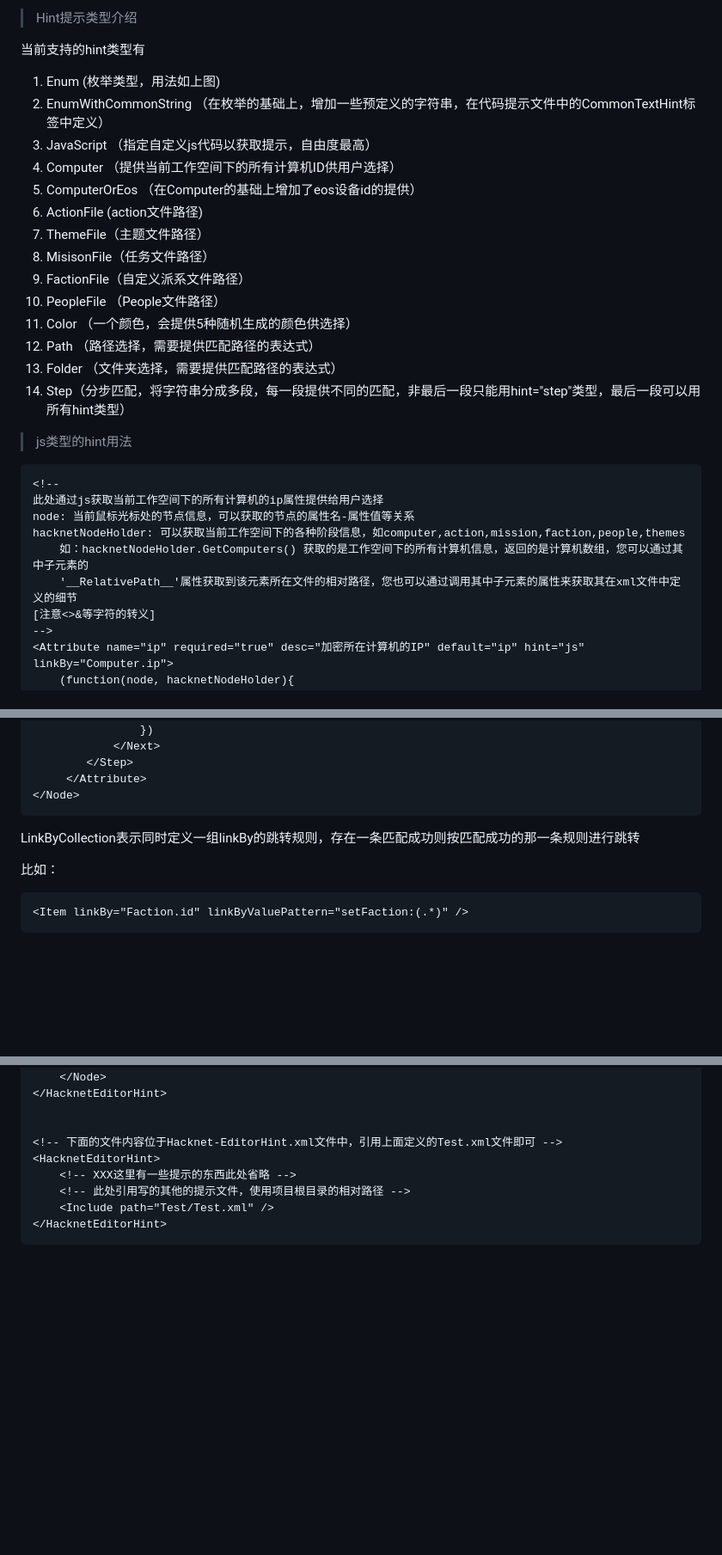
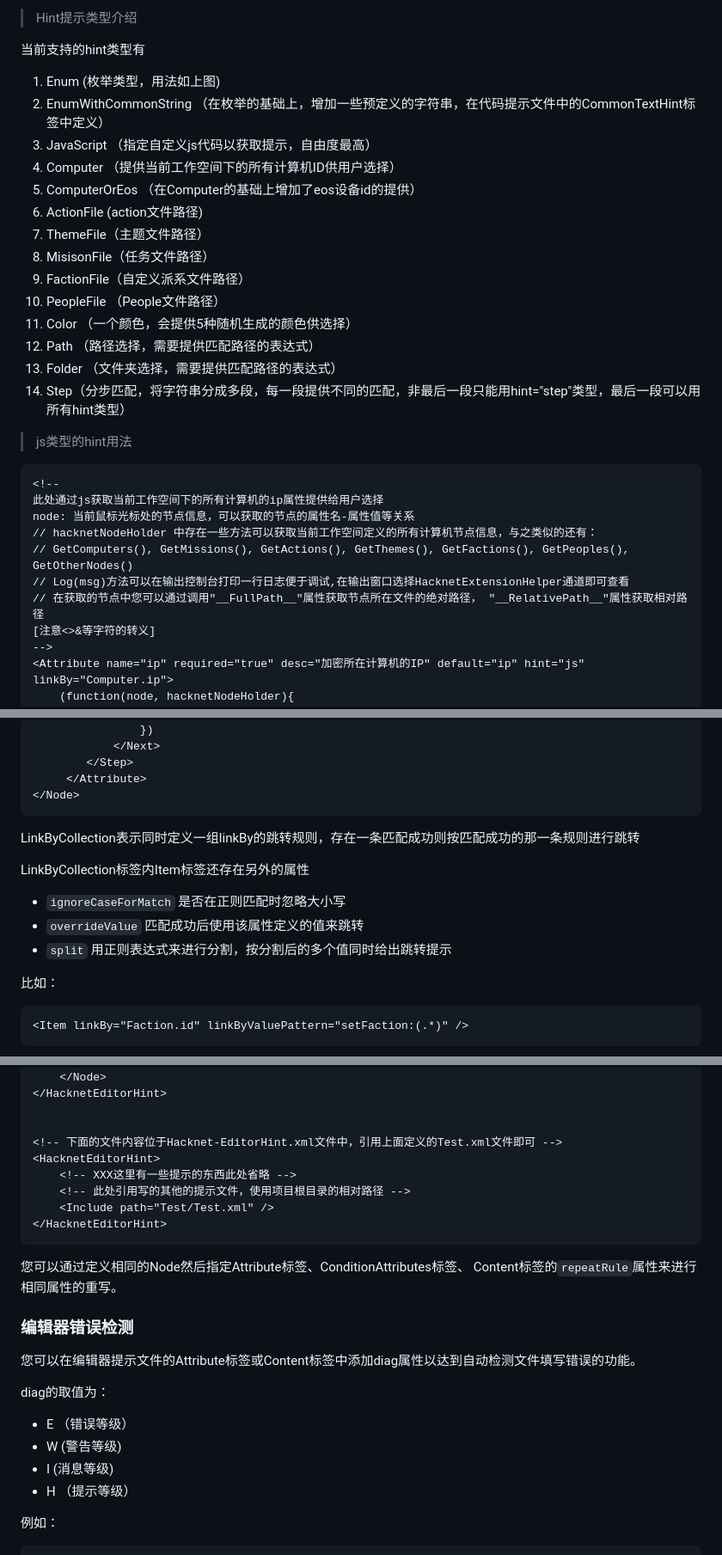
Before and after one commit to fengxu-30338/HacknetExtensionEditor, a Markdown page: README.md, 3 parts joined by grey strips. Shown at 86% size. Drawn GitHub-style; blank space fills up the shorter version.

````diff
--- a/README.md
+++ b/README.md
@@ -141,15 +141,16 @@ HackerScript文件提示及高亮
 
 当前支持的hint类型有
 
-1. Enum (枚举类型，用法如上图)
-2. EnumWithCommonString （在枚举的基础上，增加一些预定义的字符串，在代码提示文件中的CommonTextHint标签中定义）
-3. JavaScript （指定自定义js代码以获取提示，自由度最高）
-4. Computer （提供当前工作空间下的所有计算机ID供用户选择）
-5. ComputerOrEos （在Computer的基础上增加了eos设备id的提供）
-6. ActionFile (action文件路径)
-7. ThemeFile（主题文件路径）
-8. MisisonFile（任务文件路径）
-9. FactionFile（自定义派系文件路径）
+
+ 1. Enum (枚举类型，用法如上图)
+ 2. EnumWithCommonString （在枚举的基础上，增加一些预定义的字符串，在代码提示文件中的CommonTextHint标签中定义）
+ 3. JavaScript （指定自定义js代码以获取提示，自由度最高）
+ 4. Computer （提供当前工作空间下的所有计算机ID供用户选择）
+ 5. ComputerOrEos （在Computer的基础上增加了eos设备id的提供）
+ 6. ActionFile (action文件路径)
+ 7. ThemeFile（主题文件路径）
+ 8. MisisonFile（任务文件路径）
+ 9. FactionFile（自定义派系文件路径）
 10. PeopleFile （People文件路径）
 11. Color （一个颜色，会提供5种随机生成的颜色供选择）
 12. Path （路径选择，需要提供匹配路径的表达式）
@@ -162,9 +163,10 @@ HackerScript文件提示及高亮
 <!--
 此处通过js获取当前工作空间下的所有计算机的ip属性提供给用户选择
 node: 当前鼠标光标处的节点信息，可以获取的节点的属性名-属性值等关系
-hacknetNodeHolder: 可以获取当前工作空间下的各种阶段信息，如computer,action,mission,faction,people,themes
-	如：hacknetNodeHolder.GetComputers() 获取的是工作空间下的所有计算机信息，返回的是计算机数组，您可以通过其中子元素的
-	'__RelativePath__'属性获取到该元素所在文件的相对路径，您也可以通过调用其中子元素的属性来获取其在xml文件中定义的细节
+// hacknetNodeHolder 中存在一些方法可以获取当前工作空间定义的所有计算机节点信息，与之类似的还有：
+// GetComputers(), GetMissions(), GetActions(), GetThemes(), GetFactions(), GetPeoples(), GetOtherNodes()
+// Log(msg)方法可以在输出控制台打印一行日志便于调试,在输出窗口选择HacknetExtensionHelper通道即可查看
+// 在获取的节点中您可以通过调用"__FullPath__"属性获取节点所在文件的绝对路径， "__RelativePath__"属性获取相对路径
 [注意<>&等字符的转义]
 -->
 <Attribute name="ip" required="true" desc="加密所在计算机的IP" default="ip" hint="js" linkBy="Computer.ip">
@@ -290,6 +292,12 @@ hacknetNodeHolder: 可以获取当前工作空间下的各种阶段信息，如c
 
 LinkByCollection表示同时定义一组linkBy的跳转规则，存在一条匹配成功则按匹配成功的那一条规则进行跳转
 
+LinkByCollection标签内Item标签还存在另外的属性
+
+- `ignoreCaseForMatch`  是否在正则匹配时忽略大小写
+- `overrideValue` 匹配成功后使用该属性定义的值来跳转
+- `split` 用正则表达式来进行分割，按分割后的多个值同时给出跳转提示
+
 比如：
 
 ```xml
@@ -352,3 +360,18 @@ xml提示文件 `Hacknet-EditorHint.xml`新增Include标签可引用其他提示
 </HacknetEditorHint>
 ```
 
+您可以通过定义相同的Node然后指定Attribute标签、ConditionAttributes标签、 Content标签的`repeatRule`属性来进行相同属性的重写。
+
+### 编辑器错误检测
+
+您可以在编辑器提示文件的Attribute标签或Content标签中添加diag属性以达到自动检测文件填写错误的功能。
+
+diag的取值为：
+
+- E （错误等级）
+- W (警告等级)
+- I  (消息等级)
+- H （提示等级）
+
+例如：
+
````
Also changed, not shown: other parts of README.md (+46 -2 lines), CHANGELOG.md (+31 -4 lines), imgs/img12.jpg (added), 16 other files.
